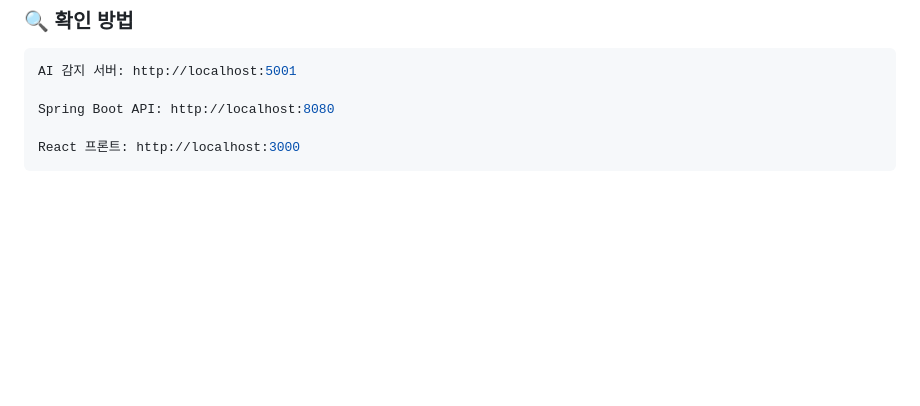
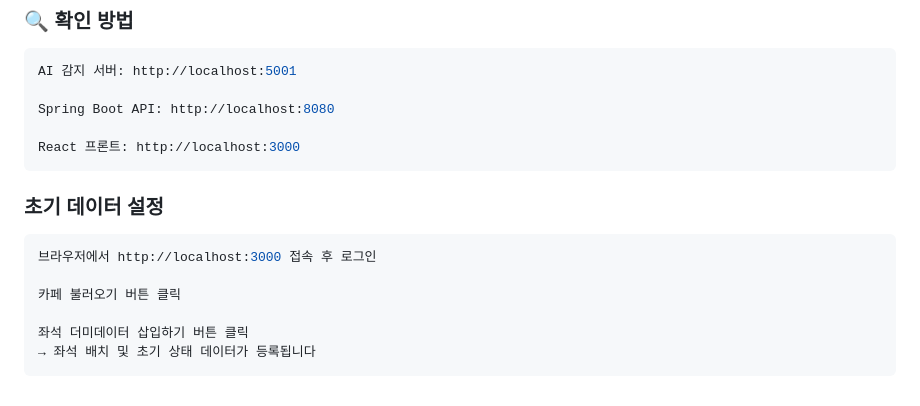
Before and after one commit to daneck99/capstone_final, a Markdown page: readme.md, the part around the change. Rendered like a GitHub page; blank space fills up the shorter version.

````diff
--- a/readme.md
+++ b/readme.md
@@ -180,3 +180,14 @@ Spring Boot API: http://localhost:8080
 
 React 프론트: http://localhost:3000
  ```
+
+### 초기 데이터 설정
+
+ ```bash
+브라우저에서 http://localhost:3000 접속 후 로그인
+
+카페 불러오기 버튼 클릭
+
+좌석 더미데이터 삽입하기 버튼 클릭
+→ 좌석 배치 및 초기 상태 데이터가 등록됩니다
+ ```
````
